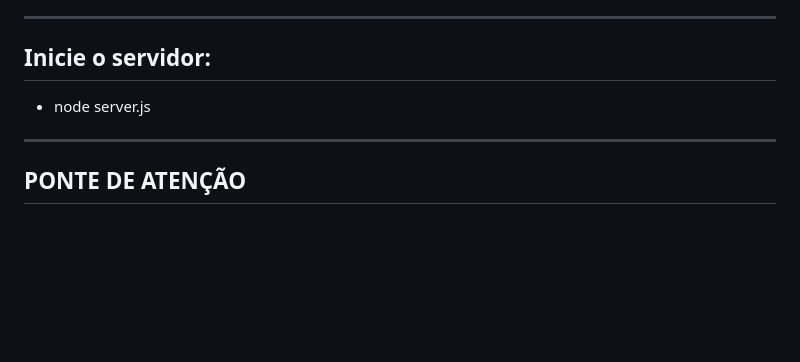
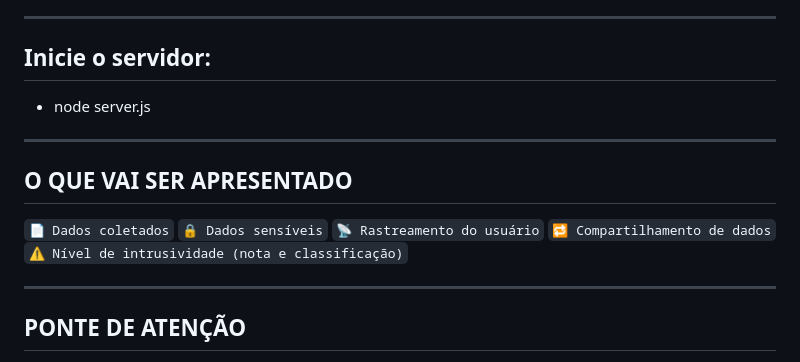
Before and after one commit to JoaoVitorBerger/Analisador-de-pol-ticas, a Markdown page: README.md, the part around the change. GitHub-like rendering; blank space fills up the shorter version.

Commit message:
Atualização do README.md

```diff
--- a/README.md
+++ b/README.md
@@ -85,6 +85,16 @@ Analisador-de-pol-ticas/
 
 ---
 
+## O QUE VAI SER APRESENTADO
+
+`📄 Dados coletados`
+`🔒 Dados sensíveis`
+`📡 Rastreamento do usuário`
+`🔁 Compartilhamento de dados`
+`⚠️ Nível de intrusividade (nota e classificação)`
+
+---
+
 ## PONTE DE ATENÇÃO
 - Este analisador possui uma limitação, pois quando usamos uma key API do GROG, temos um limite de tokens que podemos usar diariamente, caso este limite seja ultrapassado, no terminal será retornado uma mensagem de "erro", informando que o limite de tokens foi excedido.
 
```
